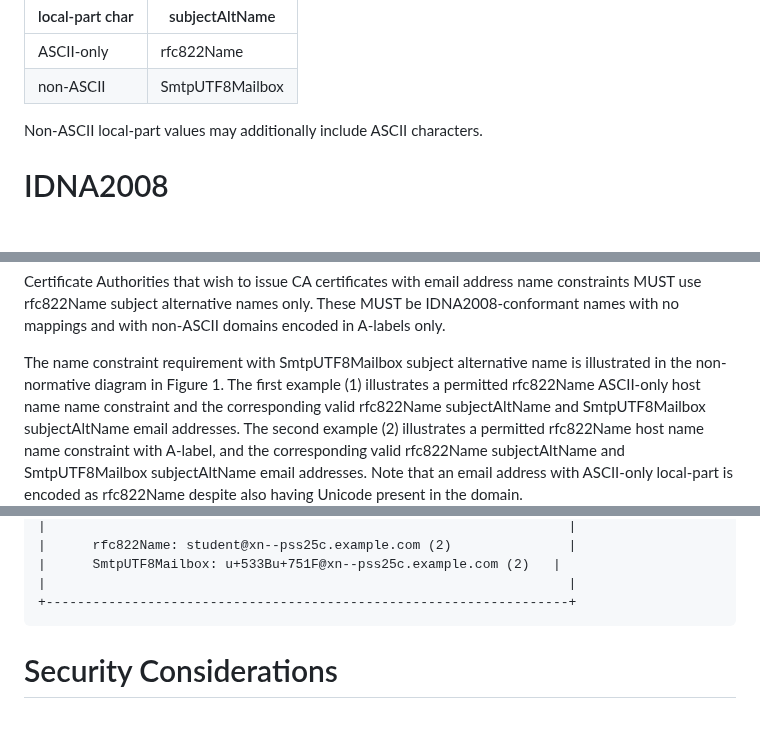
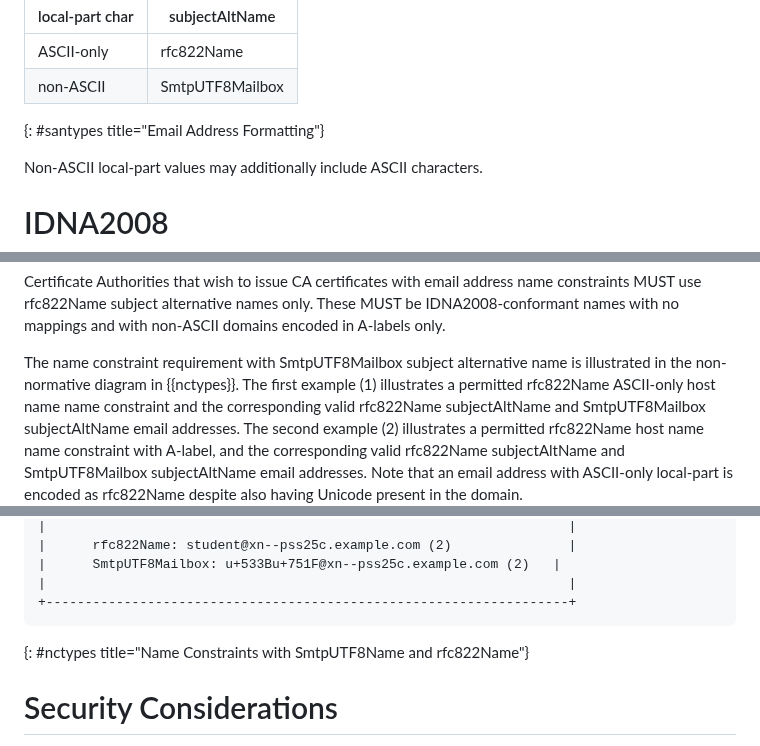
Before and after one commit to CBonnell/draft-lamps-rfc8398-bis, a Markdown page: draft-bonnell-lamps-rfc8398bis.md, 3 parts joined by grey strips. Drawn GitHub-style; blank space fills up the shorter version.

Commit message:
Add figure and table labels

```diff
--- a/draft-bonnell-lamps-rfc8398bis.md
+++ b/draft-bonnell-lamps-rfc8398bis.md
@@ -187,6 +187,7 @@ across implementations, particularly for comparison.
 |-----------------|-----------------|
 |    ASCII-only   |    rfc822Name   |
 |    non-ASCII    | SmtpUTF8Mailbox |
+{: #santypes title="Email Address Formatting"}
 
 Non-ASCII local-part values may additionally include ASCII characters.
 
@@ -297,7 +298,7 @@ and with non-ASCII domains encoded in A-labels only.
 
 The name constraint requirement with SmtpUTF8Mailbox subject
 alternative name is illustrated in the non-normative diagram in
-Figure 1.  The first example (1) illustrates a permitted rfc822Name
+{{nctypes}}.  The first example (1) illustrates a permitted rfc822Name
 ASCII-only host name name constraint and the corresponding valid
 rfc822Name subjectAltName and SmtpUTF8Mailbox subjectAltName email
 addresses.  The second example (2) illustrates a permitted rfc822Name
@@ -335,6 +336,7 @@ domain.
 |                                                                   |
 +-------------------------------------------------------------------+
 ~~~
+{: #nctypes title="Name Constraints with SmtpUTF8Name and rfc822Name"}
 
 # Security Considerations
 
```
Also changed, not shown: other parts of draft-bonnell-lamps-rfc8398bis.md (+1 -2 lines).
